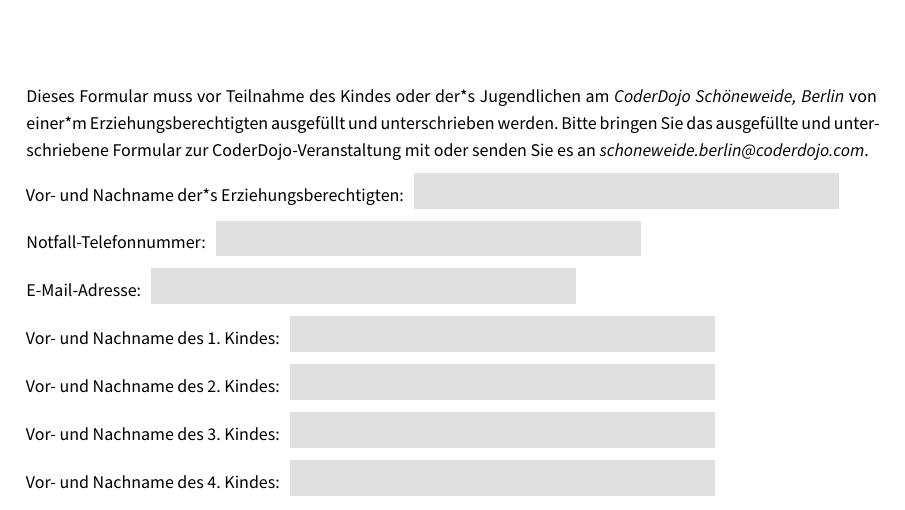
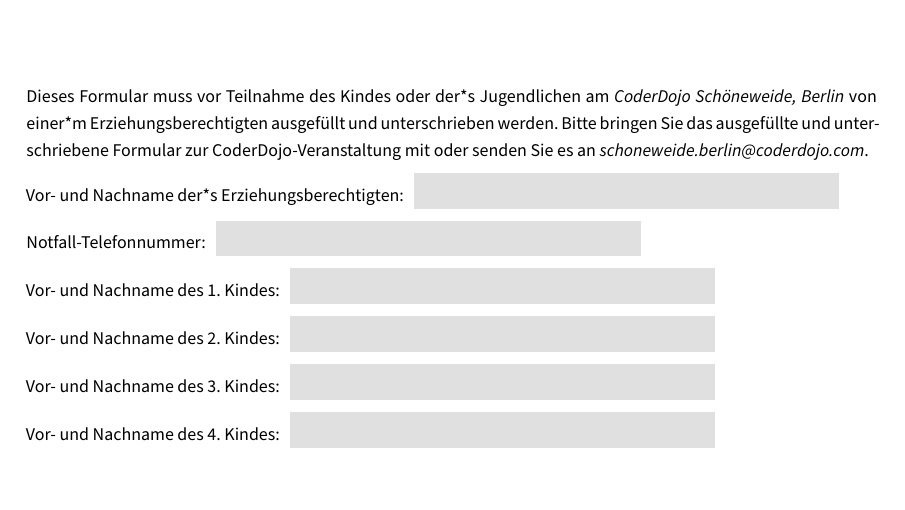
Before and after one commit to Coderdojo-Schoeneweide/teilnahmebedingungen, a LaTeX document (teilnahmebedingungen-cd-shoeneweideberlin.tex): part of page 1 of 2, cut so that both start at the same text. Compiled offline with XeLaTeX.

Commit message:
no need for email address

```diff
--- a/teilnahmebedingungen-cd-shoeneweideberlin.tex
+++ b/teilnahmebedingungen-cd-shoeneweideberlin.tex
@@ -13,8 +13,6 @@
 \textfield{7.5cm}{Vor- und Nachname der*s Erziehungsberechtigten}
 
 \textfield{7.5cm}{Notfall-Telefonnummer}
-
-\textfield{7.5cm}{E-Mail-Adresse}
 
 
 \textfield{7.5cm}{Vor- und Nachname des 1. Kindes}
```
Also changed, not shown: teilnahmebedingungen-cd-shoeneweideberlin.pdf, 3 other files.
